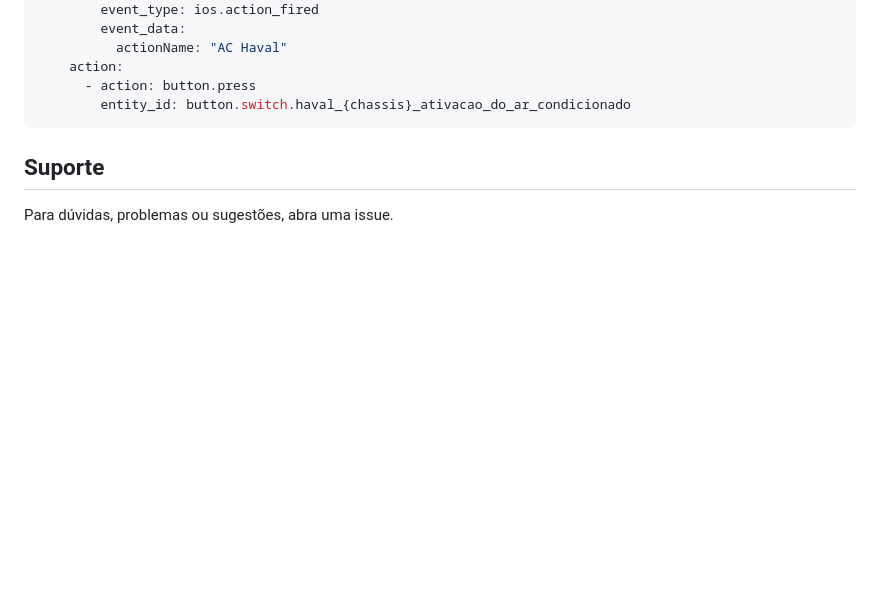
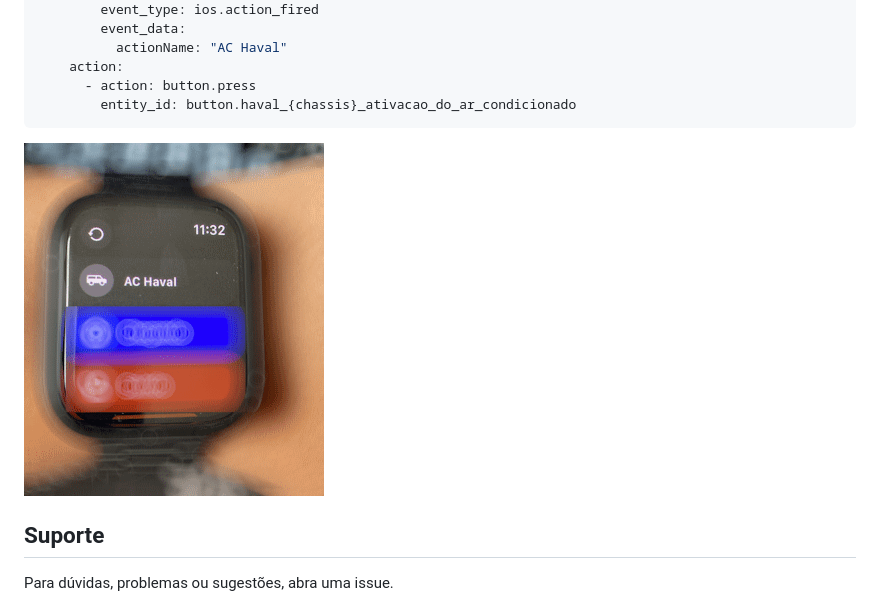
Before and after one commit to havaleiros/hassio-haval-h6-to-mqtt, a Markdown page: haval-h6-mqtt/README.md, the part around the change. Rendered like a GitHub page; pictures changed too: haval-h6-mqtt/images/HA_Companion_watchOS.png (added); blank space fills up the shorter version.

````diff
--- a/haval-h6-mqtt/README.md
+++ b/haval-h6-mqtt/README.md
@@ -143,8 +143,11 @@ automation:
           actionName: "AC Haval"
     action:
       - action: button.press
-        entity_id: button.switch.haval_{chassis}_ativacao_do_ar_condicionado
+        entity_id: button.haval_{chassis}_ativacao_do_ar_condicionado
 ```
+
+![Botão no Apple Watch](https://raw.githubusercontent.com/havaleiros/hassio-haval-h6-to-mqtt/main/haval-h6-mqtt/images/HA_Companion_watchOS.png)
+
 ## Suporte
 Para dúvidas, problemas ou sugestões, abra uma issue.
 
````
Also changed, not shown: 1 other file.
